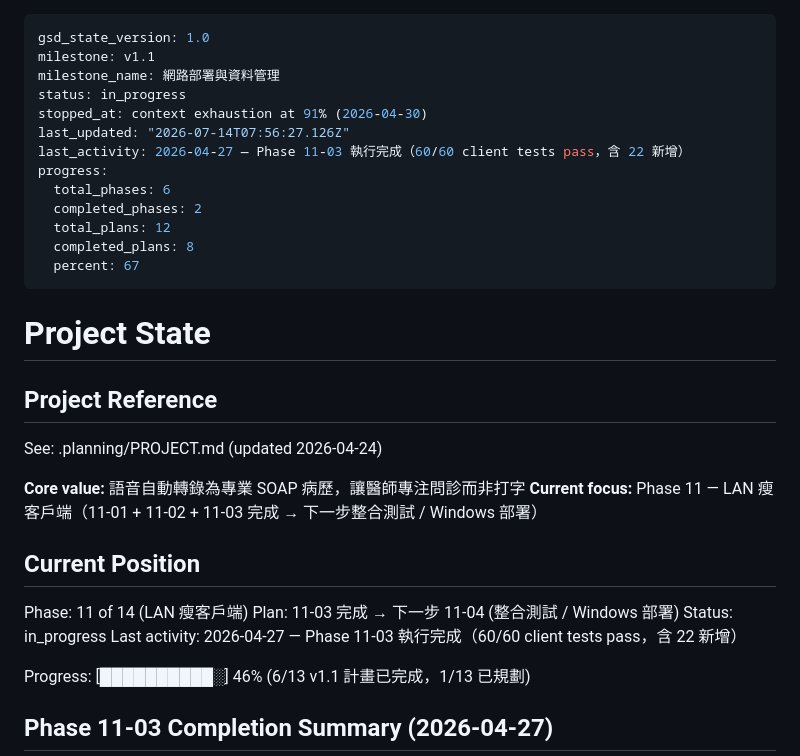
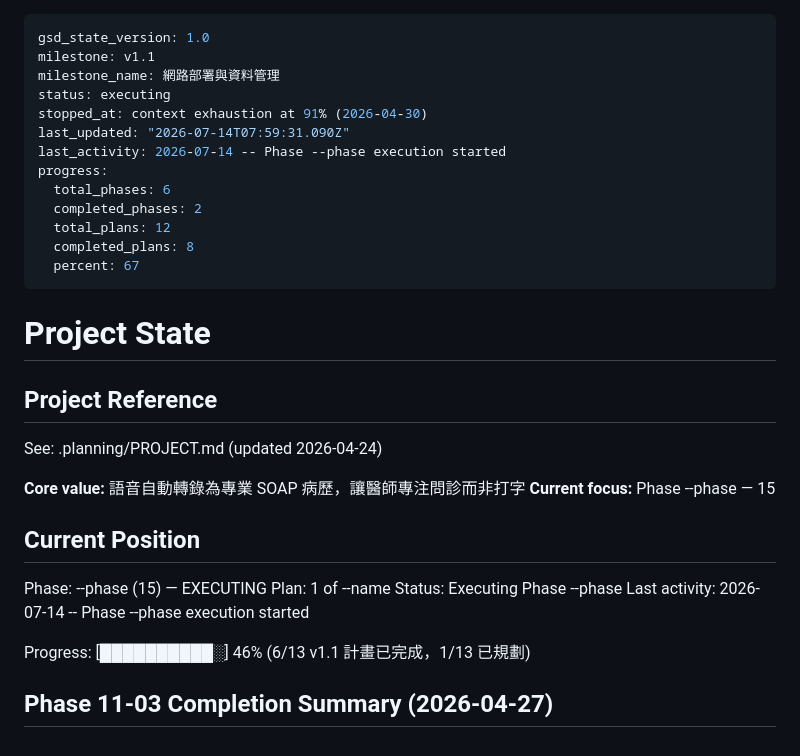
Before and after one commit to hsuyungfeng/SoapVoice, a Markdown page: .planning/STATE.md, the part around the change. Drawn GitHub-style.

Commit message:
docs(phase-15): update tracking after wave 1

```diff
--- a/.planning/STATE.md
+++ b/.planning/STATE.md
@@ -2,10 +2,10 @@
 gsd_state_version: 1.0
 milestone: v1.1
 milestone_name: 網路部署與資料管理
-status: in_progress
+status: executing
 stopped_at: context exhaustion at 91% (2026-04-30)
-last_updated: "2026-07-14T07:56:27.126Z"
-last_activity: 2026-04-27 — Phase 11-03 執行完成（60/60 client tests pass，含 22 新增）
+last_updated: "2026-07-14T07:59:31.090Z"
+last_activity: 2026-07-14 -- Phase --phase execution started
 progress:
   total_phases: 6
   completed_phases: 2
@@ -21,14 +21,14 @@ progress:
 See: .planning/PROJECT.md (updated 2026-04-24)
 
 **Core value:** 語音自動轉錄為專業 SOAP 病歷，讓醫師專注問診而非打字
-**Current focus:** Phase 11 — LAN 瘦客戶端（11-01 + 11-02 + 11-03 完成 → 下一步整合測試 / Windows 部署）
+**Current focus:** Phase --phase — 15
 
 ## Current Position
 
-Phase: 11 of 14 (LAN 瘦客戶端)
-Plan: 11-03 完成 → 下一步 11-04 (整合測試 / Windows 部署)
-Status: in_progress
-Last activity: 2026-04-27 — Phase 11-03 執行完成（60/60 client tests pass，含 22 新增）
+Phase: --phase (15) — EXECUTING
+Plan: 1 of --name
+Status: Executing Phase --phase
+Last activity: 2026-07-14 -- Phase --phase execution started
 
 Progress: [██████████░] 46% (6/13 v1.1 計畫已完成，1/13 已規劃)
 
```
